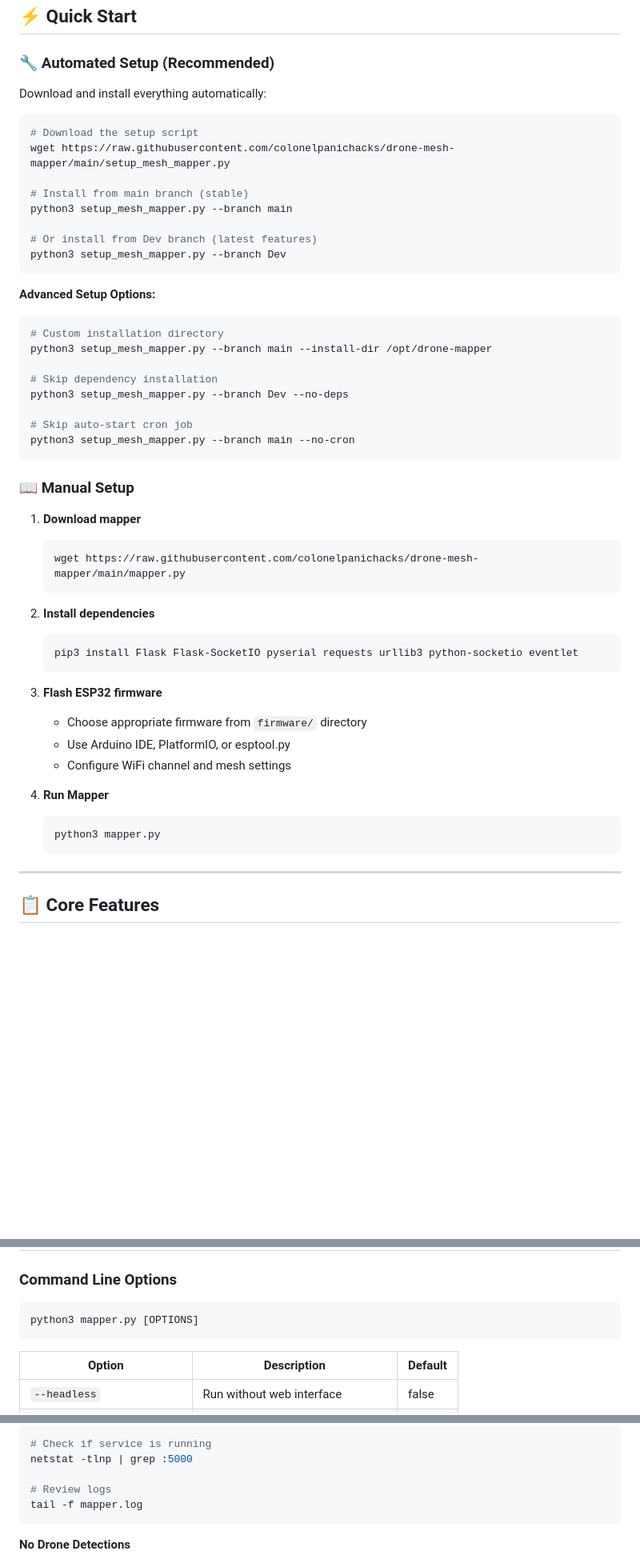
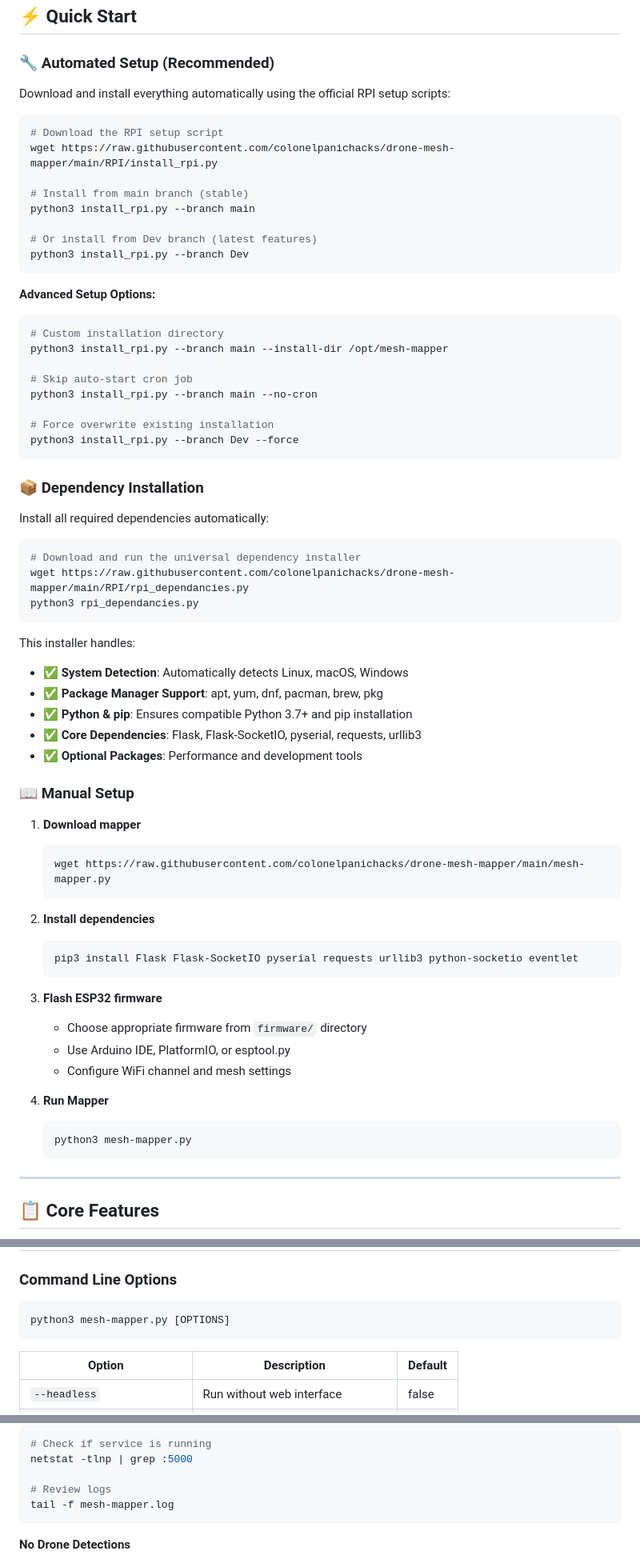
Before and after one commit to colonelpanichacks/drone-mesh-mapper, a Markdown page: README.md, 3 parts joined by grey strips. Shown: that part at 80% size. GitHub-like rendering; blank space fills up the shorter version.

````diff
--- a/README.md
+++ b/README.md
@@ -25,36 +27,53 @@ Advanced drone detection system that captures and maps Remote ID broadcasts from
 
 ### 🔧 **Automated Setup** (Recommended)
 
-Download and install everything automatically:
+Download and install everything automatically using the official RPI setup scripts:
 
 ```bash
-# Download the setup script
-wget https://raw.githubusercontent.com/colonelpanichacks/drone-mesh-mapper/main/setup_mesh_mapper.py
+# Download the RPI setup script
+wget https://raw.githubusercontent.com/colonelpanichacks/drone-mesh-mapper/main/RPI/install_rpi.py
 
 # Install from main branch (stable)
-python3 setup_mesh_mapper.py --branch main
+python3 install_rpi.py --branch main
 
 # Or install from Dev branch (latest features)
-python3 setup_mesh_mapper.py --branch Dev
+python3 install_rpi.py --branch Dev
 ```
 
 **Advanced Setup Options:**
 ```bash
 # Custom installation directory
-python3 setup_mesh_mapper.py --branch main --install-dir /opt/drone-mapper
-
-# Skip dependency installation
-python3 setup_mesh_mapper.py --branch Dev --no-deps
+python3 install_rpi.py --branch main --install-dir /opt/mesh-mapper
 
 # Skip auto-start cron job
-python3 setup_mesh_mapper.py --branch main --no-cron
+python3 install_rpi.py --branch main --no-cron
+
+# Force overwrite existing installation
+python3 install_rpi.py --branch Dev --force
 ```
+
+### 📦 **Dependency Installation**
+
+Install all required dependencies automatically:
+
+```bash
+# Download and run the universal dependency installer
+wget https://raw.githubusercontent.com/colonelpanichacks/drone-mesh-mapper/main/RPI/rpi_dependancies.py
+python3 rpi_dependancies.py
+```
+
+This installer handles:
+- ✅ **System Detection**: Automatically detects Linux, macOS, Windows
+- ✅ **Package Manager Support**: apt, yum, dnf, pacman, brew, pkg
+- ✅ **Python & pip**: Ensures compatible Python 3.7+ and pip installation
+- ✅ **Core Dependencies**: Flask, Flask-SocketIO, pyserial, requests, urllib3
+- ✅ **Optional Packages**: Performance and development tools
 
 ### 📖 **Manual Setup**
 
 1. **Download mapper**
    ```bash
-   wget https://raw.githubusercontent.com/colonelpanichacks/drone-mesh-mapper/main/mapper.py
+   wget https://raw.githubusercontent.com/colonelpanichacks/drone-mesh-mapper/main/mesh-mapper.py
    ```
 
 2. **Install dependencies**
@@ -69,7 +88,7 @@ python3 setup_mesh_mapper.py --branch main --no-cron
 
 4. **Run Mapper**
    ```bash
-   python3 mapper.py
+   python3 mesh-mapper.py
    ```
 
 ---
@@ -113,7 +132,7 @@ python3 setup_mesh_mapper.py --branch main --no-cron
 ### **Command Line Options**
 
 ```bash
-python3 mapper.py [OPTIONS]
+python3 mesh-mapper.py [OPTIONS]
 ```
 
 | Option | Description | Default |
@@ -261,7 +302,7 @@ dmesg | grep tty
 netstat -tlnp | grep :5000
 
 # Review logs
-tail -f mapper.log
+tail -f mesh-mapper.log
 ```
 
 **No Drone Detections**
````
Also changed, not shown: other parts of README.md (+29 -5 lines).
